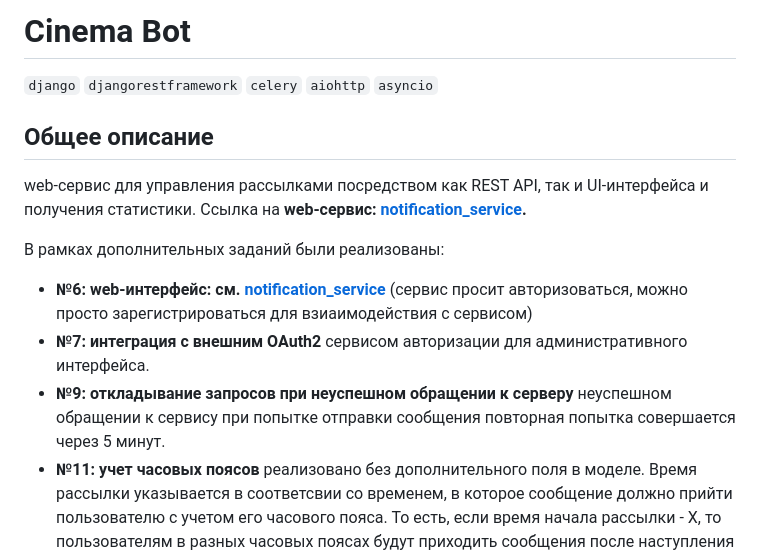
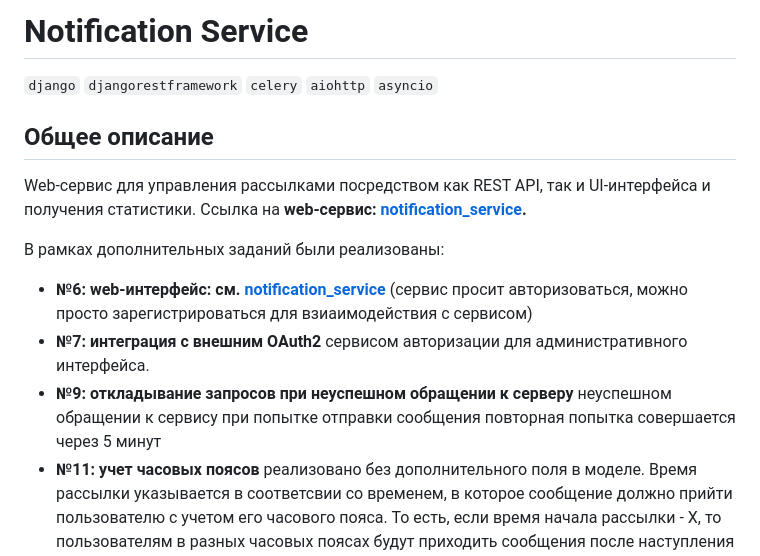
Before and after one commit to arsenyvolodko/notification-service, a Markdown page: README.md, the part around the change printed below. Rendered like a GitHub page.

```diff
--- a/README.md
+++ b/README.md
@@ -1,16 +1,16 @@
-# Cinema Bot
+# Notification Service
 
 `django` `djangorestframework` `celery` `aiohttp` `asyncio`
 
 ## Общее описание
 
-web-сервис для управления рассылками посредством как REST API, так и UI-интерфейса и получения статистики.
+Web-сервис для управления рассылками посредством как REST API, так и UI-интерфейса и получения статистики.
 Ccылка на **web-сервис: [notification_service](http://91.201.113.17/).**
 
 В рамках дополнительных заданий были реализованы:
 - **№6: web-интерфейс: см. [notification_service](http://91.201.113.17/)** (сервис просит авторизоваться, можно просто зарегистрироваться для взиаимодействия с сервисом)
 - **№7: интеграция с внешним OAuth2** сервисом авторизации для административного интерфейса.
-- **№9: откладывание запросов при неуспешном обращении к серверу** неуспешном обращении к сервису при попытке отправки сообщения повторная попытка совершается через 5 минут.
+- **№9: откладывание запросов при неуспешном обращении к серверу** неуспешном обращении к сервису при попытке отправки сообщения повторная попытка совершается через 5 минут
 - **№11: учет часовых поясов** реализовано без дополнительного поля в моделе. Время рассылки указывается в соответсвии со временем, в которое сообщение должно прийти пользователю с учетом его часового пояса. То есть, если время начала рассылки - X, то пользователям в разных часовых поясах будут приходить сообщения после наступления времени X в их часовом поясе
 
 ### Доп информация
```
Also changed, not shown: other parts of README.md (+5 -5 lines).
